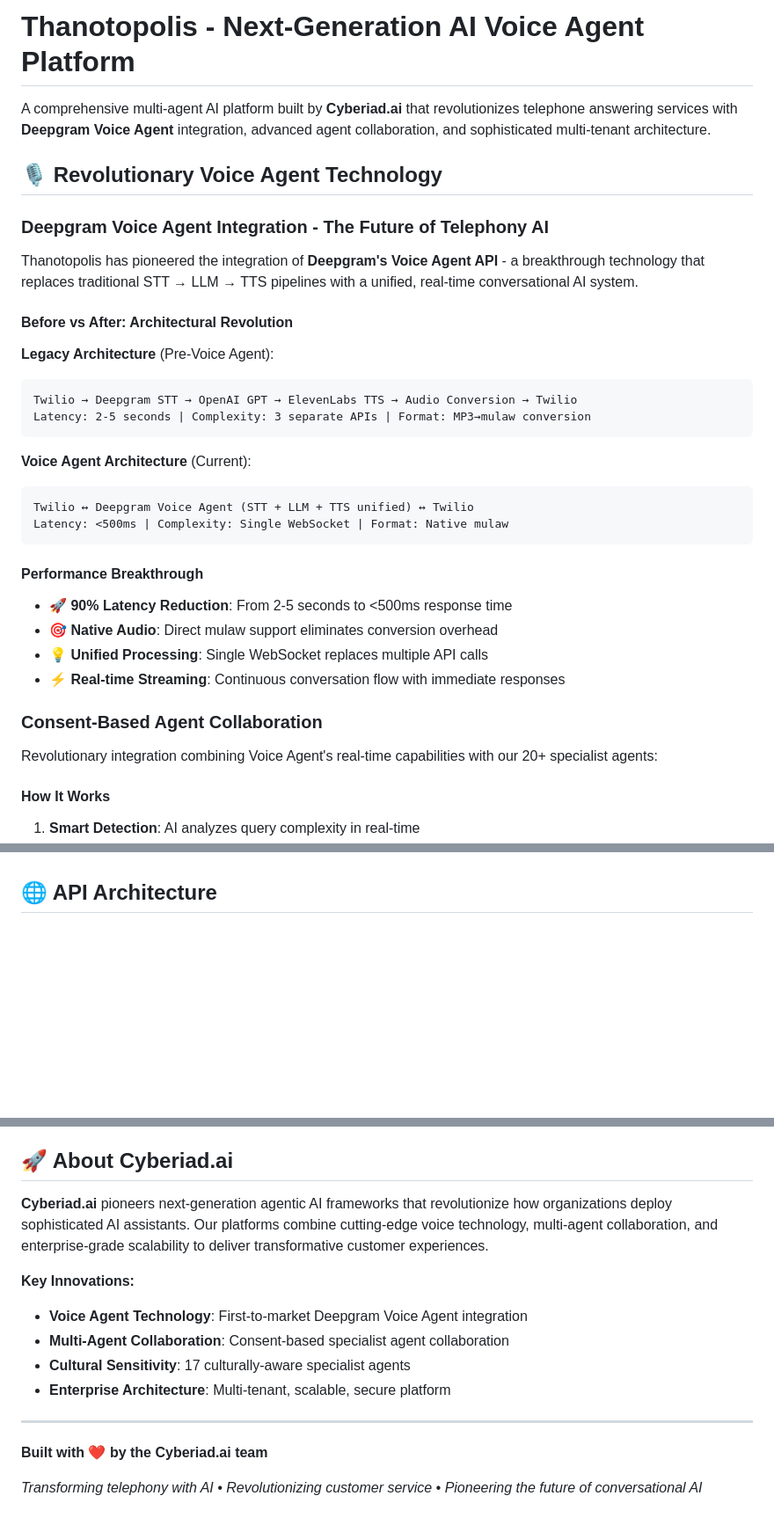
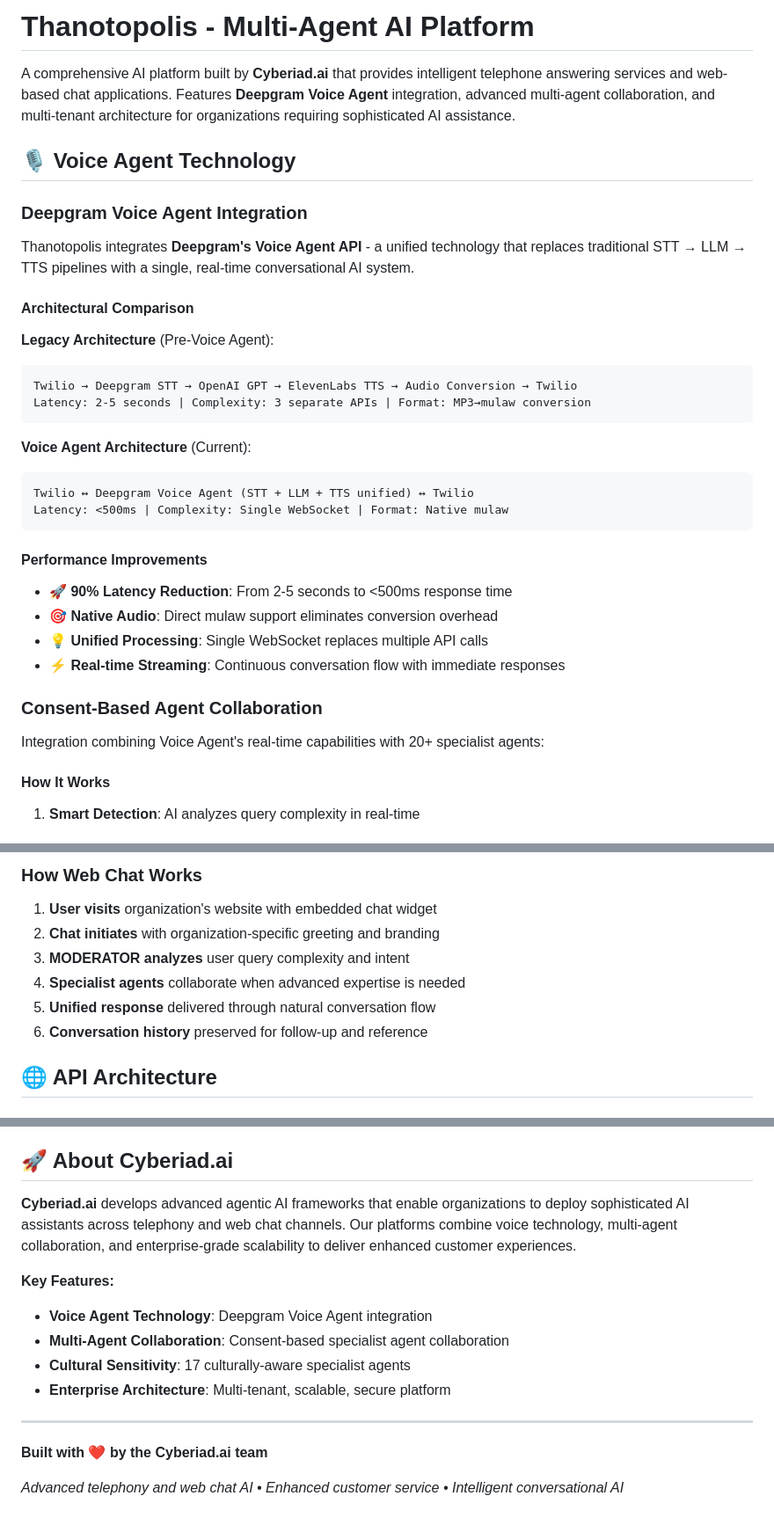
Before and after one commit to techwiz42/thanotopolis, a Markdown page: README.md, 3 parts joined by grey strips. Shown at 88% size. GitHub-like rendering; blank space fills up the shorter version.

Commit message:
more complete README

````diff
--- a/README.md
+++ b/README.md
@@ -1,14 +1,14 @@
-# Thanotopolis - Next-Generation AI Voice Agent Platform
+# Thanotopolis - Multi-Agent AI Platform
 
-A comprehensive multi-agent AI platform built by **Cyberiad.ai** that revolutionizes telephone answering services with **Deepgram Voice Agent** integration, advanced agent collaboration, and sophisticated multi-tenant architecture.
+A comprehensive AI platform built by **Cyberiad.ai** that provides intelligent telephone answering services and web-based chat applications. Features **Deepgram Voice Agent** integration, advanced multi-agent collaboration, and multi-tenant architecture for organizations requiring sophisticated AI assistance.
 
-## 🎙️ Revolutionary Voice Agent Technology
+## 🎙️ Voice Agent Technology
 
-### **Deepgram Voice Agent Integration** - The Future of Telephony AI
+### **Deepgram Voice Agent Integration**
 
-Thanotopolis has pioneered the integration of **Deepgram's Voice Agent API** - a breakthrough technology that replaces traditional STT → LLM → TTS pipelines with a unified, real-time conversational AI system.
+Thanotopolis integrates **Deepgram's Voice Agent API** - a unified technology that replaces traditional STT → LLM → TTS pipelines with a single, real-time conversational AI system.
 
-#### **Before vs After: Architectural Revolution**
+#### **Architectural Comparison**
 
 **Legacy Architecture** (Pre-Voice Agent):
 ```
@@ -22,7 +22,7 @@ Twilio ↔ Deepgram Voice Agent (STT + LLM + TTS unified) ↔ Twilio
 Latency: <500ms | Complexity: Single WebSocket | Format: Native mulaw
 ```
 
-#### **Performance Breakthrough**
+#### **Performance Improvements**
 - **🚀 90% Latency Reduction**: From 2-5 seconds to <500ms response time
 - **🎯 Native Audio**: Direct mulaw support eliminates conversion overhead
 - **💡 Unified Processing**: Single WebSocket replaces multiple API calls
@@ -30,7 +30,7 @@ Latency: <500ms | Complexity: Single WebSocket | Format: Native mulaw
 
 ### **Consent-Based Agent Collaboration**
 
-Revolutionary integration combining Voice Agent's real-time capabilities with our 20+ specialist agents:
+Integration combining Voice Agent's real-time capabilities with 20+ specialist agents:
 
 #### **How It Works**
 1. **Smart Detection**: AI analyzes query complexity in real-time
@@ -596,3 +650,11 @@ VOICE_AGENT_SPEAKING_MODEL=aura-2-thalia-en # TTS voice
+### **How Web Chat Works**
+1. **User visits** organization's website with embedded chat widget
+2. **Chat initiates** with organization-specific greeting and branding
+3. **MODERATOR analyzes** user query complexity and intent
+4. **Specialist agents** collaborate when advanced expertise is needed
+5. **Unified response** delivered through natural conversation flow
+6. **Conversation history** preserved for follow-up and reference
+
 ## 🌐 API Architecture
 
 ### **Core API Endpoints**
@@ -808,10 +870,10 @@ This project is proprietary software owned by **Cyberiad.ai**. All rights reserv
 
 ## 🚀 About Cyberiad.ai
 
-**Cyberiad.ai** pioneers next-generation agentic AI frameworks that revolutionize how organizations deploy sophisticated AI assistants. Our platforms combine cutting-edge voice technology, multi-agent collaboration, and enterprise-grade scalability to deliver transformative customer experiences.
+**Cyberiad.ai** develops advanced agentic AI frameworks that enable organizations to deploy sophisticated AI assistants across telephony and web chat channels. Our platforms combine voice technology, multi-agent collaboration, and enterprise-grade scalability to deliver enhanced customer experiences.
 
-**Key Innovations:**
-- **Voice Agent Technology**: First-to-market Deepgram Voice Agent integration
+**Key Features:**
+- **Voice Agent Technology**: Deepgram Voice Agent integration
 - **Multi-Agent Collaboration**: Consent-based specialist agent collaboration
 - **Cultural Sensitivity**: 17 culturally-aware specialist agents
 - **Enterprise Architecture**: Multi-tenant, scalable, secure platform
@@ -820,4 +882,4 @@ This project is proprietary software owned by **Cyberiad.ai**. All rights reserv
 
 **Built with ❤️ by the Cyberiad.ai team**
 
-*Transforming telephony with AI • Revolutionizing customer service • Pioneering the future of conversational AI*
+*Advanced telephony and web chat AI • Enhanced customer service • Intelligent conversational AI*
````
Also changed, not shown: other parts of README.md (+56 -2 lines).
